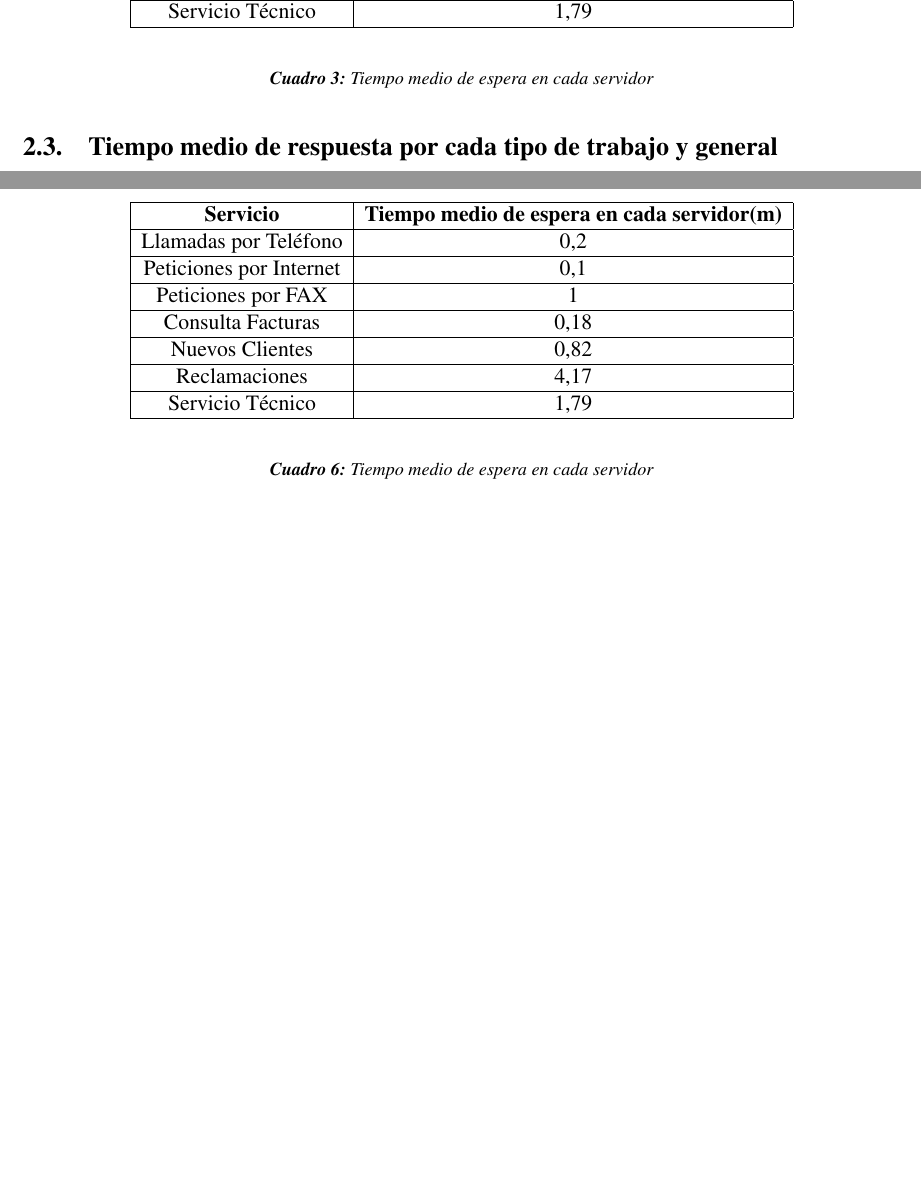
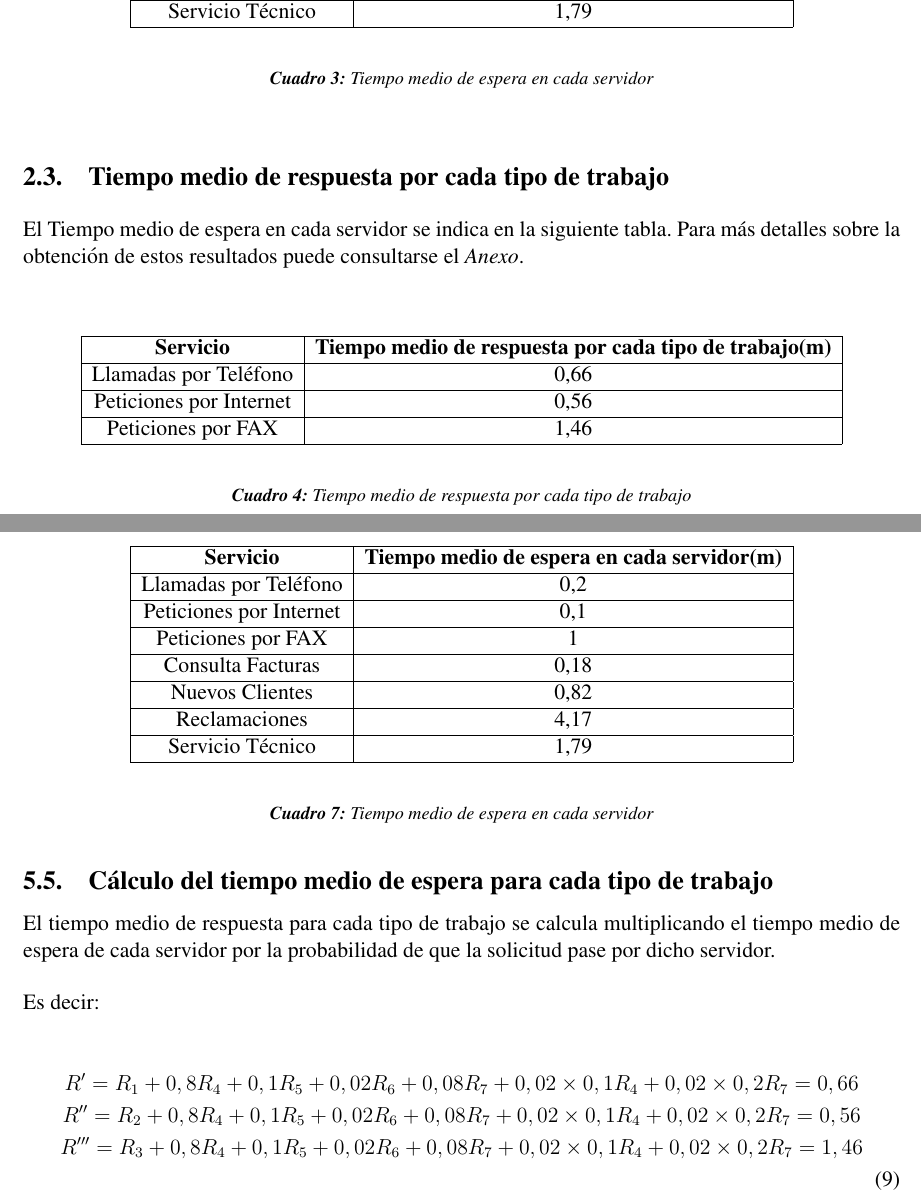
Before and after one commit to jalcaldea/IO-practica3, a LaTeX document (memoria/memoria.tex, which reads memoria/partes/2.tex, memoria/partes/a1.tex): two parts of pages 5 and 9 of 9 before the commit and two parts of pages 5 and 10 of 10 after it, joined at a grey line, cut so that both start at the same text, the shorter picture padded with empty space. Compiled offline with pdfLaTeX.

Commit message:
Añadido tiempo medio de espera por tipo de trabajo
- Hay que añadir el tiempo medio general.
- He decidido separar el tiempo medio general a otra subsección.
- Echad un vistazo a los cálculos, aunque creo que son correctos.

```diff
--- a/memoria/partes/2.tex
+++ b/memoria/partes/2.tex
@@ -53,4 +53,18 @@ El Tiempo medio de espera en cada servidor se indica en la siguiente tabla. Para
 \end{center}
   \caption{Tiempo medio de espera en cada servidor}
   \end{table}
-\subsection{Tiempo medio de respuesta por cada tipo de trabajo y general}
+\subsection{Tiempo medio de respuesta por cada tipo de trabajo}
+El Tiempo medio de espera en cada servidor se indica en la siguiente tabla. Para más detalles sobre la obtención de estos resultados puede consultarse el \textit{Anexo}.\\
+
+\begin{table}[H]
+  \begin{center}
+  \begin{tabular}{|c|c|}
+    \hline
+    \textbf{Servicio}       & \textbf{Tiempo medio de respuesta por cada tipo de trabajo(m)} \\ \hline
+    Llamadas por Teléfono   & 0,66                   \\ \hline
+    Peticiones por Internet & 0,56                  \\ \hline
+    Peticiones por FAX      & 1,46                   \\ \hline
+  \end{tabular}
+\end{center}
+  \caption{Tiempo medio de respuesta por cada tipo de trabajo}
+  \end{table}
--- a/memoria/partes/a1.tex
+++ b/memoria/partes/a1.tex
@@ -133,3 +133,13 @@ Los resultados los agrupamos en la siguiente tabla:
 \end{center}
   \caption{Tiempo medio de espera en cada servidor}
   \end{table}
+
+\subsection{Cálculo del tiempo medio de espera para cada tipo de trabajo}
+El tiempo medio de respuesta para cada tipo de trabajo se calcula multiplicando el tiempo medio de espera de cada servidor por la probabilidad de que la solicitud pase por dicho servidor.\\
+
+Es decir:
+\begin{multline}\\
+R' = R_{1} + 0,8R_{4} + 0,1R_{5} + 0,02R_{6} + 0,08R_{7} + 0,02\times 0,1R_{4} + 0,02\times 0,2R_{7} = 0,66\\
+R'' = R_{2} + 0,8R_{4} + 0,1R_{5} + 0,02R_{6} + 0,08R_{7} + 0,02\times 0,1R_{4} + 0,02\times 0,2R_{7} = 0,56\\
+R''' = R_{3} + 0,8R_{4} + 0,1R_{5} + 0,02R_{6} + 0,08R_{7} + 0,02\times 0,1R_{4} + 0,02\times 0,2R_{7} = 1,46\\
+\end{multline}
```
Also changed, not shown: memoria/memoria.pdf.
